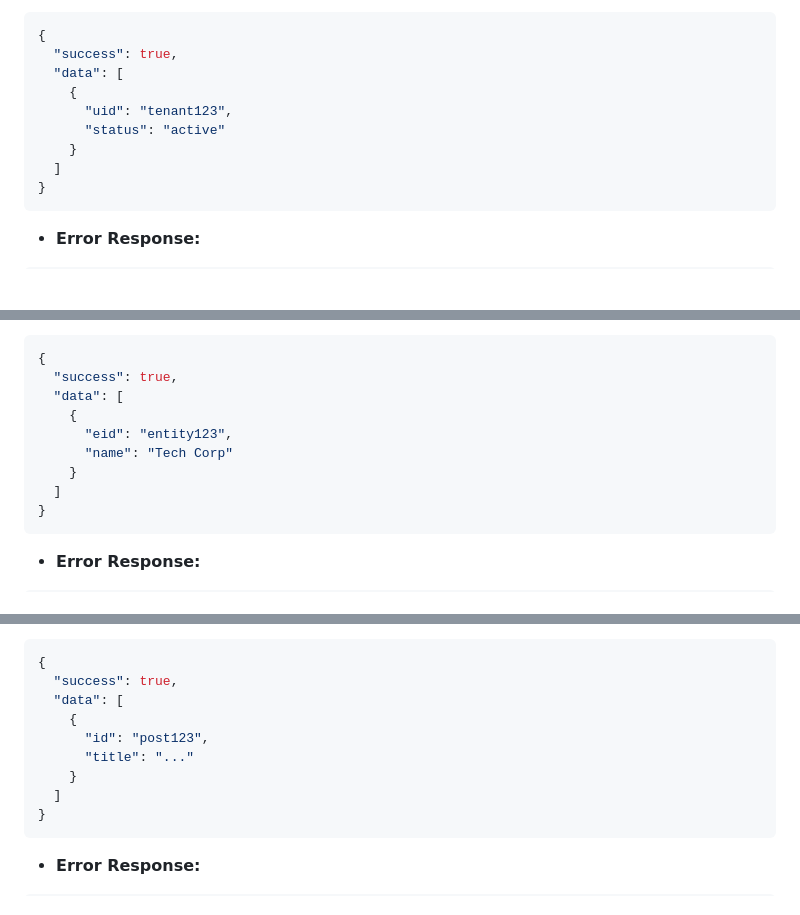
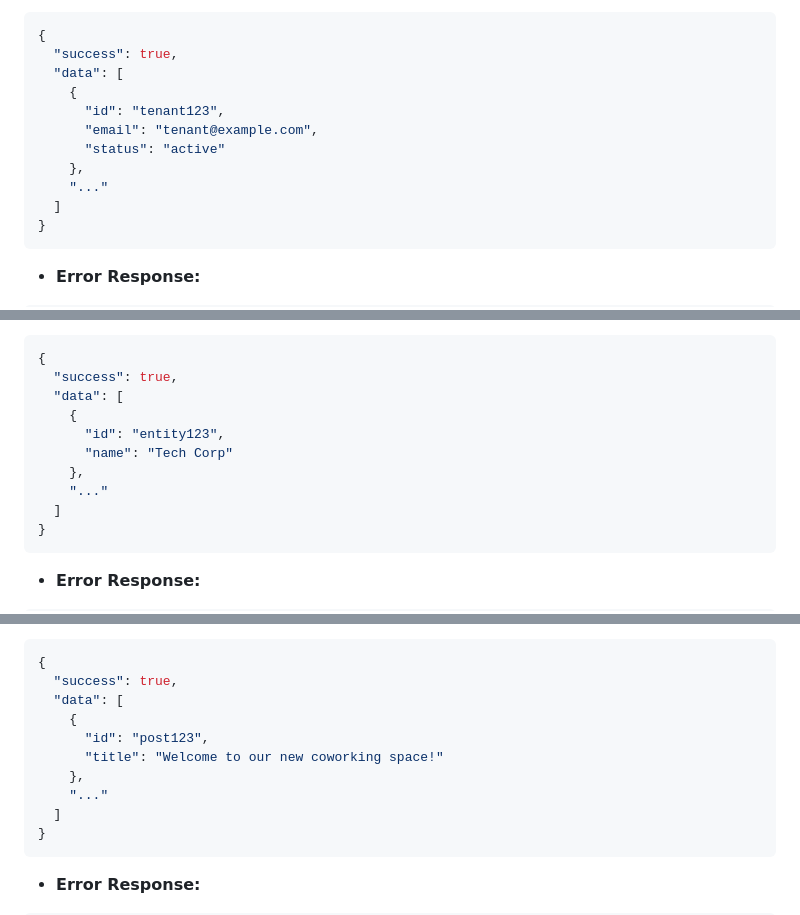
Before and after one commit to sivabharathinw/Training--2, a Markdown page: postman_collection_witspace/API_DOCUMENTATION.md, 3 parts joined by grey strips. Drawn GitHub-style; blank space fills up the shorter version.

````diff
--- a/postman_collection_witspace/API_DOCUMENTATION.md
+++ b/postman_collection_witspace/API_DOCUMENTATION.md
@@ -626,9 +627,11 @@ Management of workspace organizations and tenants.
   "success": true,
   "data": [
     {
-      "uid": "tenant123",
+      "id": "tenant123",
+      "email": "tenant@example.com",
       "status": "active"
-    }
+    },
+    "..."
   ]
 }
 ```
@@ -708,9 +711,10 @@ User associations within an entity.
   "success": true,
   "data": [
     {
-      "eid": "entity123",
+      "id": "entity123",
       "name": "Tech Corp"
-    }
+    },
+    "..."
   ]
 }
 ```
@@ -3082,8 +3096,9 @@ Public updates and community content.
   "data": [
     {
       "id": "post123",
-      "title": "..."
-    }
+      "title": "Welcome to our new coworking space!"
+    },
+    "..."
   ]
 }
 ```
````
Also changed, not shown: other parts of postman_collection_witspace/API_DOCUMENTATION.md (+27 -14 lines).
